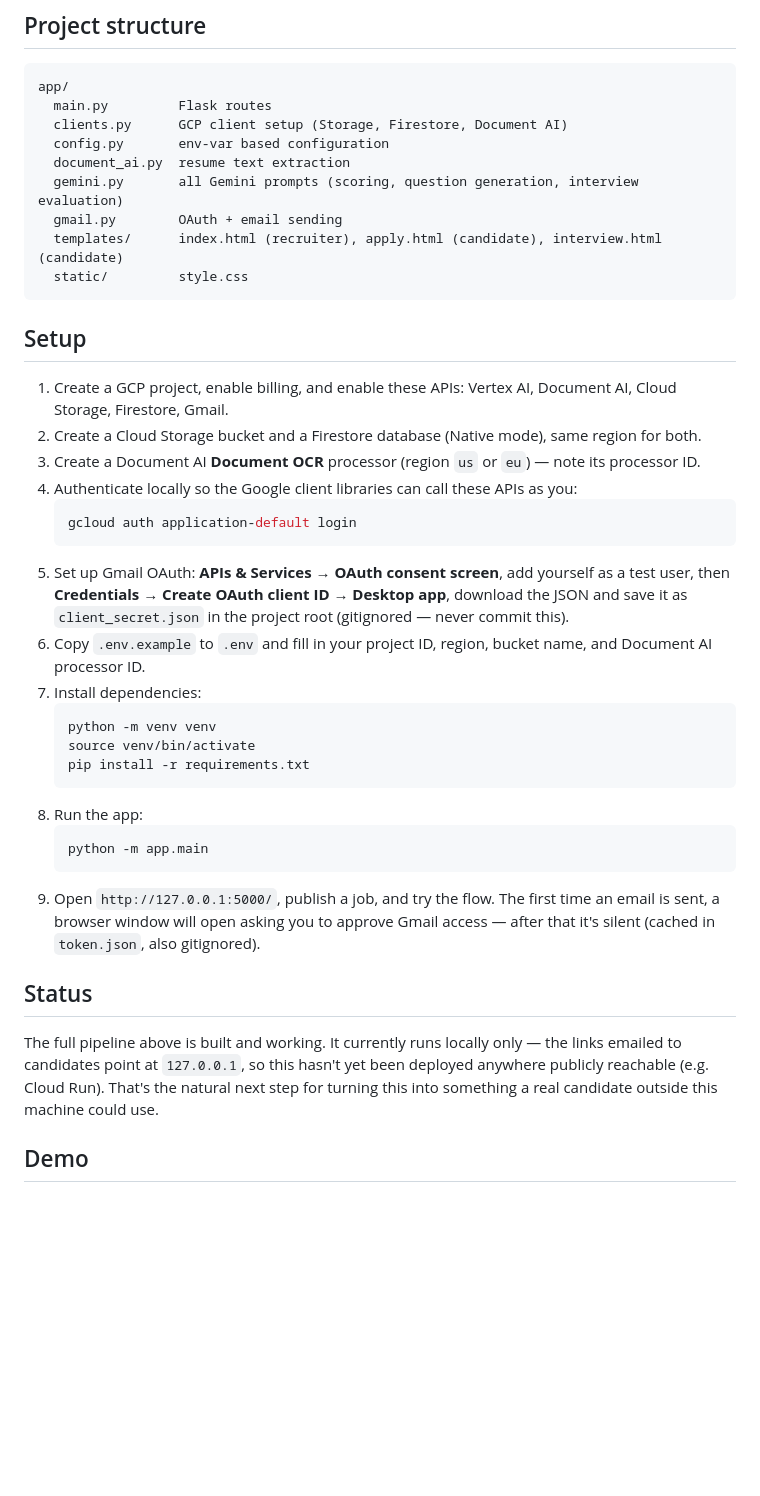
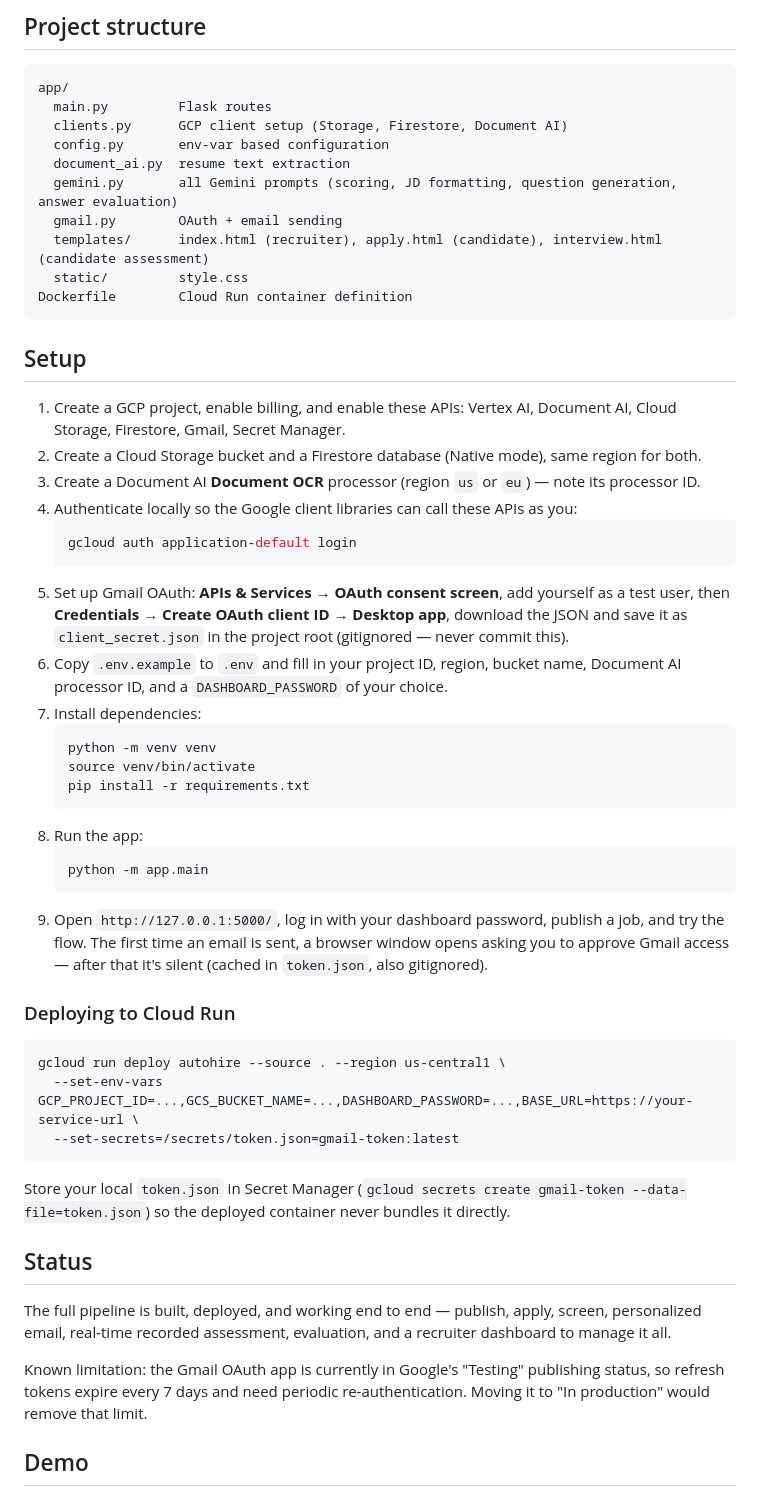
Before and after one commit to dhruvdesai18/AutoHire, a Markdown page: README.md, the part around one of its changes. Drawn GitHub-style; blank space fills up the shorter version.

````diff
--- a/README.md
+++ b/README.md
@@ -44,15 +53,16 @@ app/
   clients.py      GCP client setup (Storage, Firestore, Document AI)
   config.py       env-var based configuration
   document_ai.py  resume text extraction
-  gemini.py       all Gemini prompts (scoring, question generation, interview evaluation)
+  gemini.py       all Gemini prompts (scoring, JD formatting, question generation, answer evaluation)
   gmail.py        OAuth + email sending
-  templates/      index.html (recruiter), apply.html (candidate), interview.html (candidate)
+  templates/      index.html (recruiter), apply.html (candidate), interview.html (candidate assessment)
   static/         style.css
+Dockerfile        Cloud Run container definition
 ```
 
 ## Setup
 
-1. Create a GCP project, enable billing, and enable these APIs: Vertex AI, Document AI, Cloud Storage, Firestore, Gmail.
+1. Create a GCP project, enable billing, and enable these APIs: Vertex AI, Document AI, Cloud Storage, Firestore, Gmail, Secret Manager.
 2. Create a Cloud Storage bucket and a Firestore database (Native mode), same region for both.
 3. Create a Document AI **Document OCR** processor (region `us` or `eu`) — note its processor ID.
 4. Authenticate locally so the Google client libraries can call these APIs as you:
@@ -60,7 +70,7 @@ app/
    gcloud auth application-default login
    ```
 5. Set up Gmail OAuth: **APIs & Services → OAuth consent screen**, add yourself as a test user, then **Credentials → Create OAuth client ID → Desktop app**, download the JSON and save it as `client_secret.json` in the project root (gitignored — never commit this).
-6. Copy `.env.example` to `.env` and fill in your project ID, region, bucket name, and Document AI processor ID.
+6. Copy `.env.example` to `.env` and fill in your project ID, region, bucket name, Document AI processor ID, and a `DASHBOARD_PASSWORD` of your choice.
 7. Install dependencies:
    ```bash
    python -m venv venv
@@ -71,12 +81,22 @@ app/
    ```bash
    python -m app.main
    ```
-9. Open `http://127.0.0.1:5000/`, publish a job, and try the flow. The first time an email is sent, a browser window will open asking you to approve Gmail access — after that it's silent (cached in `token.json`, also gitignored).
+9. Open `http://127.0.0.1:5000/`, log in with your dashboard password, publish a job, and try the flow. The first time an email is sent, a browser window opens asking you to approve Gmail access — after that it's silent (cached in `token.json`, also gitignored).
+
+### Deploying to Cloud Run
+
+```bash
+gcloud run deploy autohire --source . --region us-central1 \
+  --set-env-vars GCP_PROJECT_ID=...,GCS_BUCKET_NAME=...,DASHBOARD_PASSWORD=...,BASE_URL=https://your-service-url \
+  --set-secrets=/secrets/token.json=gmail-token:latest
+```
+Store your local `token.json` in Secret Manager (`gcloud secrets create gmail-token --data-file=token.json`) so the deployed container never bundles it directly.
 
 ## Status
 
-The full pipeline above is built and working. It currently runs locally only — the links emailed to candidates point at `127.0.0.1`, so this hasn't yet been deployed anywhere publicly reachable (e.g. Cloud Run). That's the natural next step for turning this into something a real candidate outside this machine could use.
+The full pipeline is built, deployed, and working end to end — publish, apply, screen, personalized email, real-time recorded assessment, evaluation, and a recruiter dashboard to manage it all.
 
+Known limitation: the Gmail OAuth app is currently in Google's "Testing" publishing status, so refresh tokens expire every 7 days and need periodic re-authentication. Moving it to "In production" would remove that limit.
 
 ## Demo
 <img width="731" height="711" alt="Screenshot 2026-07-29 at 21 07 31" src="https://github.com/user-attachments/assets/8e9ac88d-f2f9-4d6f-b336-0198f560dc96" />
````
Also changed, not shown: other parts of README.md (+25 -16 lines).
